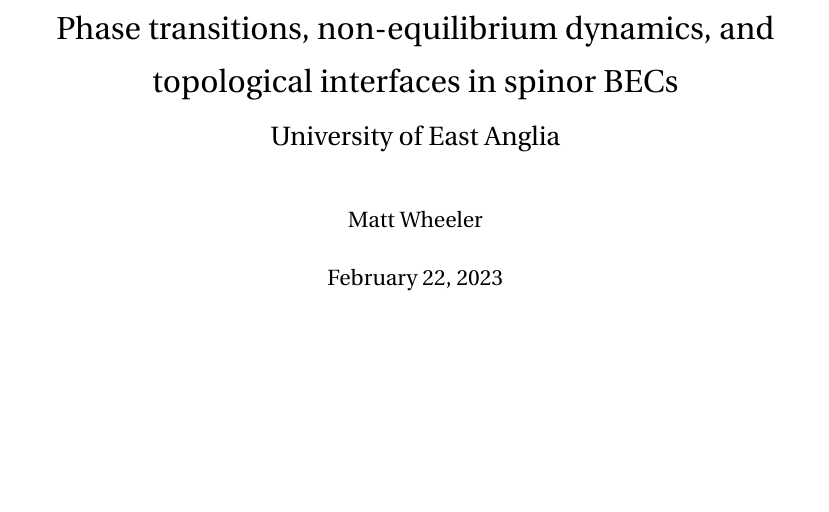
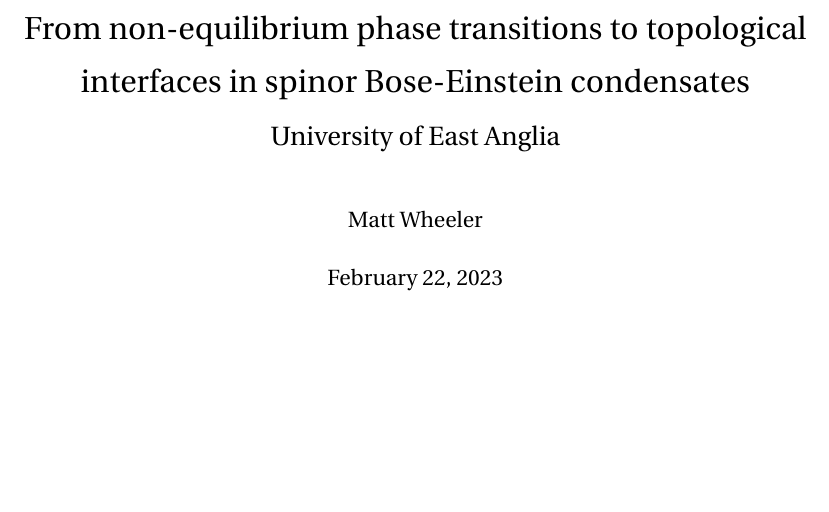
Before and after one commit to wheelerMT/thesis, a LaTeX thesis (thesis.tex): part of page 1 of 90, cut at the place of the change. Compiled offline with pdfLaTeX.

Commit message:
Changed title

```diff
--- a/thesis.tex
+++ b/thesis.tex
@@ -68,8 +68,8 @@
 \makeatother
 \chapterstyle{daleif1}
 
-\title{Phase transitions, non-equilibrium dynamics, and topological interfaces
-in spinor BECs\\
+\title{From non-equilibrium phase transitions to topological interfaces in
+spinor Bose-Einstein condensates\\
 {\Large University of East Anglia}}
 \author{Matt Wheeler}
 \date{\today}
```
